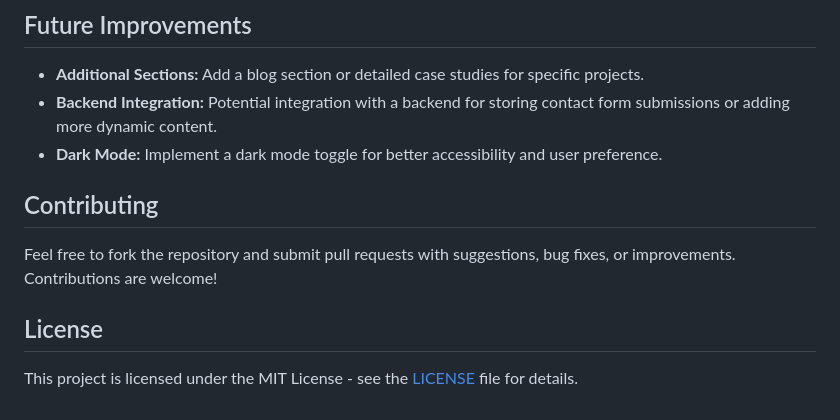
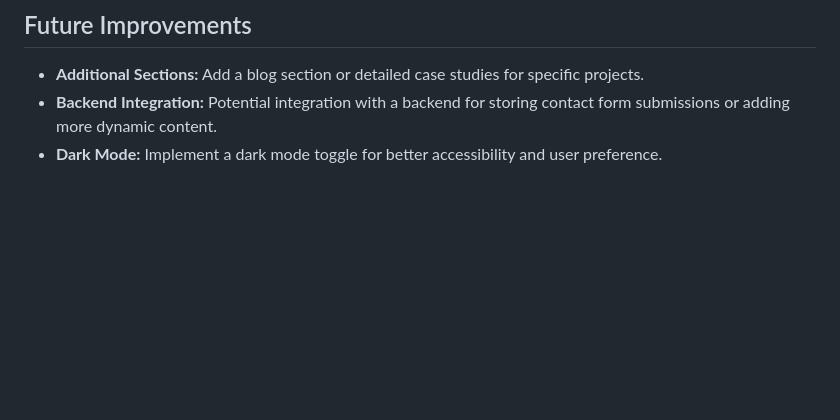
Before and after one commit to NimuMel/Portfolio-Website, a Markdown page: README.md, the part around the change. Rendered like a GitHub page; blank space fills up the shorter version.

```diff
--- a/README.md
+++ b/README.md
@@ -56,11 +56,3 @@ The website is built with security in mind. Some of the security measures includ
 - **Additional Sections:** Add a blog section or detailed case studies for specific projects.
 - **Backend Integration:** Potential integration with a backend for storing contact form submissions or adding more dynamic content.
 - **Dark Mode:** Implement a dark mode toggle for better accessibility and user preference.
-
-## Contributing
-
-Feel free to fork the repository and submit pull requests with suggestions, bug fixes, or improvements. Contributions are welcome!
-
-## License
-
-This project is licensed under the MIT License - see the [LICENSE](LICENSE) file for details.
```
